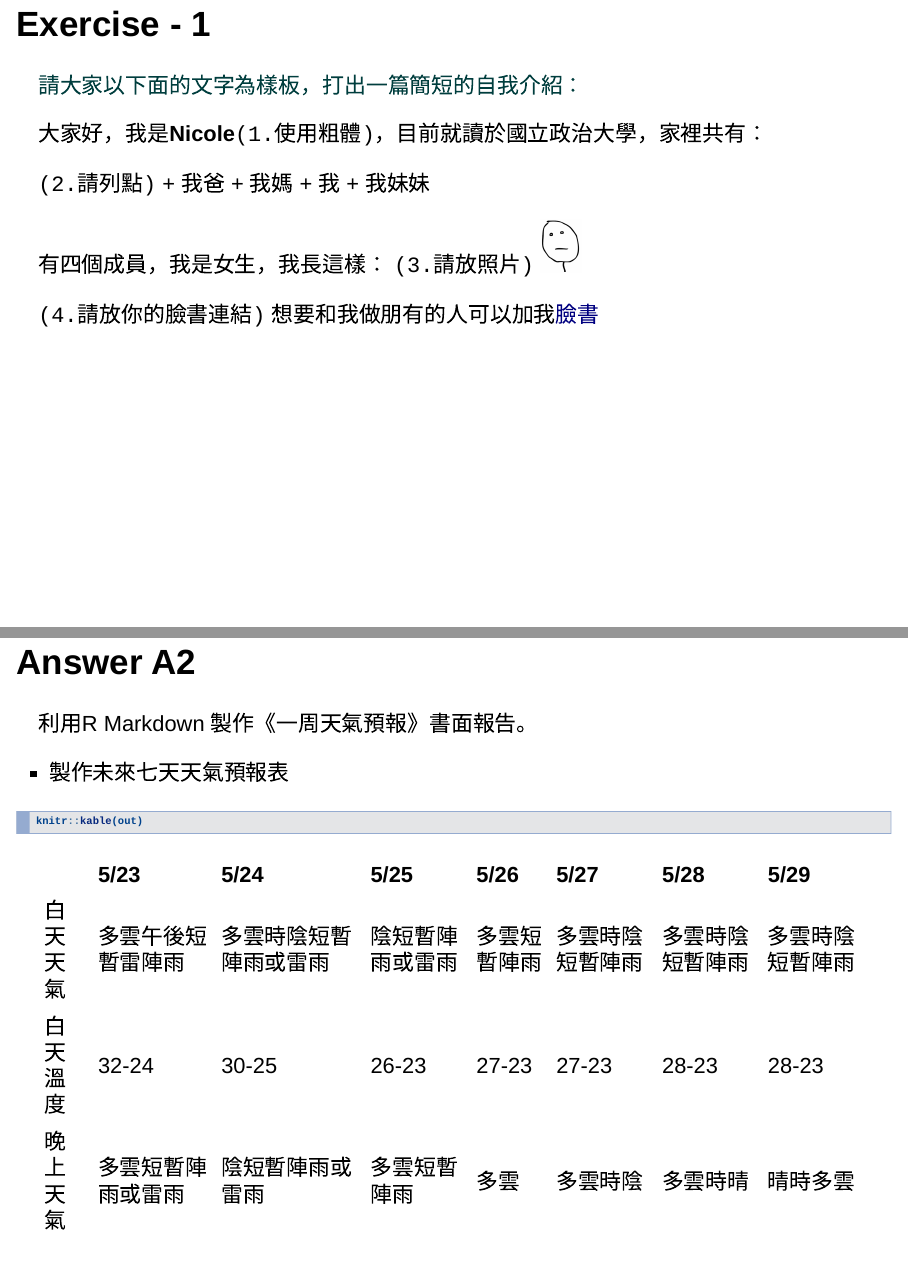
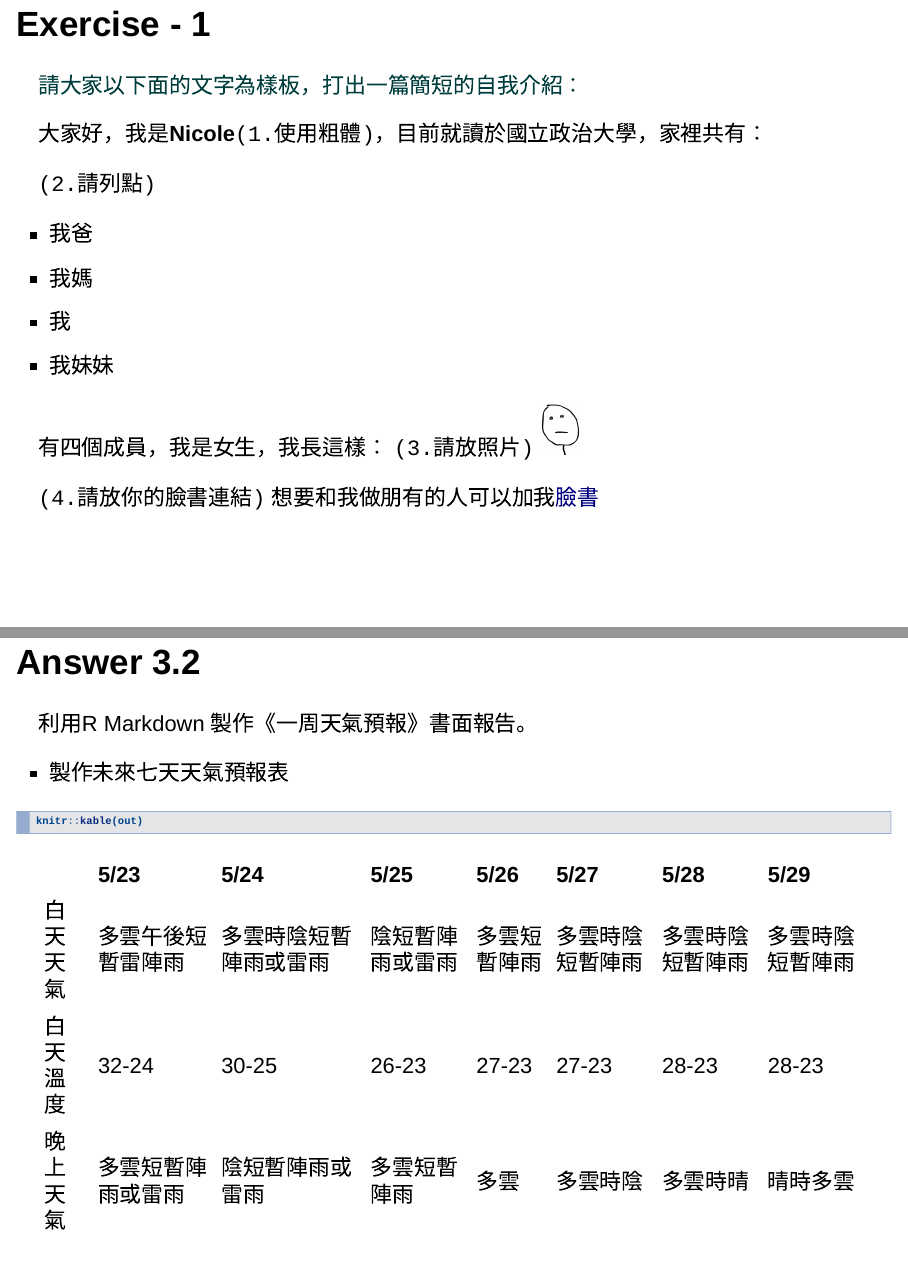
Before and after one commit to ling32342/2017_NCCU_R, an R Markdown document (Rmarkdown.Rmd): pages 25 and 54 of 81 before the commit and pages 25 and 55 of 82 after it, joined at a grey line. Rendered offline with R 4.5, knitr and Pandoc, with nearby package versions; drawn as Slidy slides in place of the format the file asks for.

Commit message:
Rmarkdown review

````diff
--- a/Rmarkdown.Rmd
+++ b/Rmarkdown.Rmd
@@ -230,10 +231,11 @@ rmarkdown::render("input.Rmd")
 大家好，我是**Nicole**`(1.使用粗體)`，目前就讀於國立政治大學，家裡共有：
 
 `(2.請列點)`
-+ 我爸
-+ 我媽
-+ 我
-+ 我妹妹
+
+- 我爸\
+- 我媽\
+- 我\
+- 我妹妹\
 
 有四個成員，我是女生，我長這樣：
 `(3.請放照片)`
@@ -549,7 +552,7 @@ rownames(out) <- c("白天天氣","白天溫度","晚上天氣","晚上溫度")
 ```
 
 
-## Answer A2
+## Answer 3.2
 
 利用R Markdown 製作《一周天氣預報》書面報告。
 
````
Also changed, not shown: Rmarkdown.html, Rmarkdown.Rmd (14 more changed lines).
